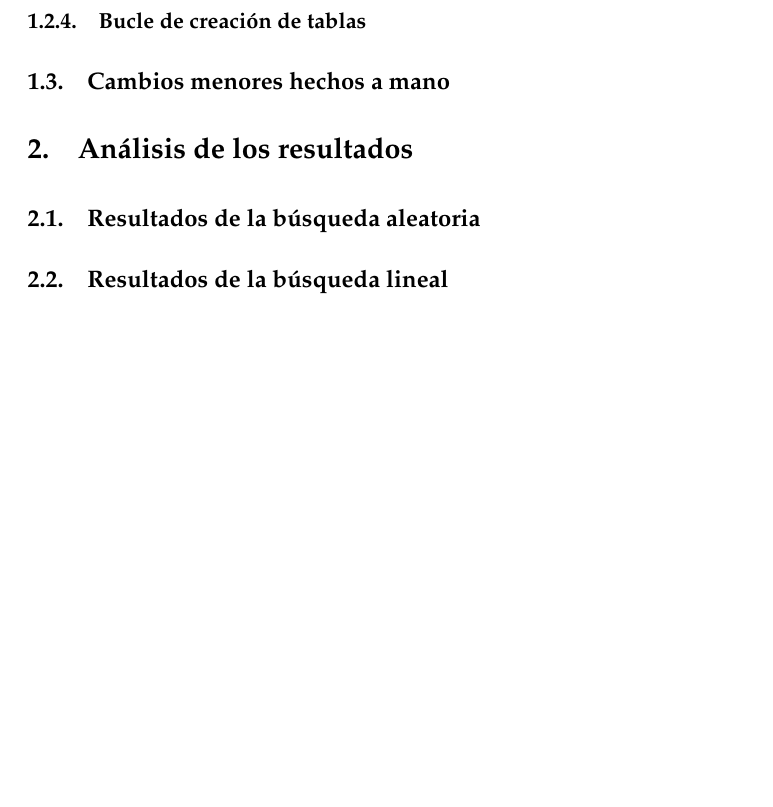
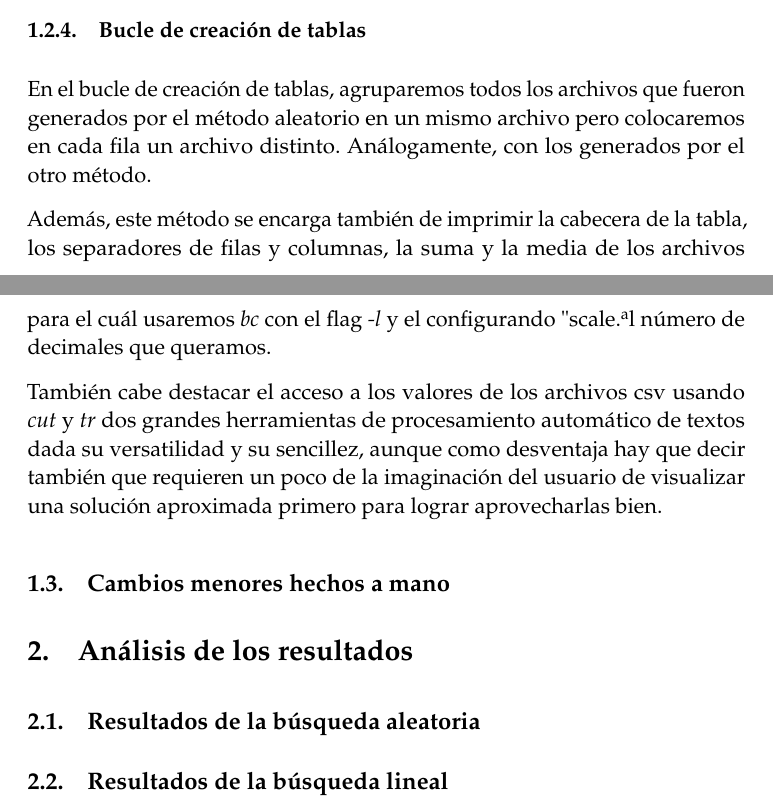
Before and after one commit to oxcar103/Practicas-SPSI, a LaTeX document (Práctica 5/Memoria.tex): part of page 7 of 7 before the commit and two parts of pages 6 and 7 of 7 after it, the two joined at a grey line, cut so that both start at the same text, the shorter picture padded with empty space. Compiled offline with pdfLaTeX.

Commit message:
Bucle de creación de tablas

```diff
--- a/Práctica 5/Memoria.tex
+++ b/Práctica 5/Memoria.tex
@@ -311,6 +311,18 @@ Puzzles Hash} % Subtitle
 			\textbf{b}.
 
 		\subsubsection{Bucle de creación de tablas}
+			En el bucle de creación de tablas, agruparemos todos los archivos que fueron generados por el método aleatorio en
+			un mismo archivo pero colocaremos en cada fila un archivo distinto. Análogamente, con los generados por el otro
+			método.
+
+			Además, este método se encarga también de imprimir la cabecera de la tabla, los separadores de filas y columnas,
+			la suma y la media de los archivos para el cuál usaremos \textit{bc} con el flag \textit{-l} y el configurando
+			"scale" al número de decimales que queramos.
+
+			También cabe destacar el acceso a los valores de los archivos csv usando \textit{cut} y \textit{tr} dos grandes
+			herramientas de procesamiento automático de textos dada su versatilidad y su sencillez, aunque como desventaja
+			hay que decir también que requieren un poco de la imaginación del usuario de visualizar una solución aproximada
+			primero para lograr aprovecharlas bien.
 
 	\subsection{Cambios menores hechos a mano}
 
```
